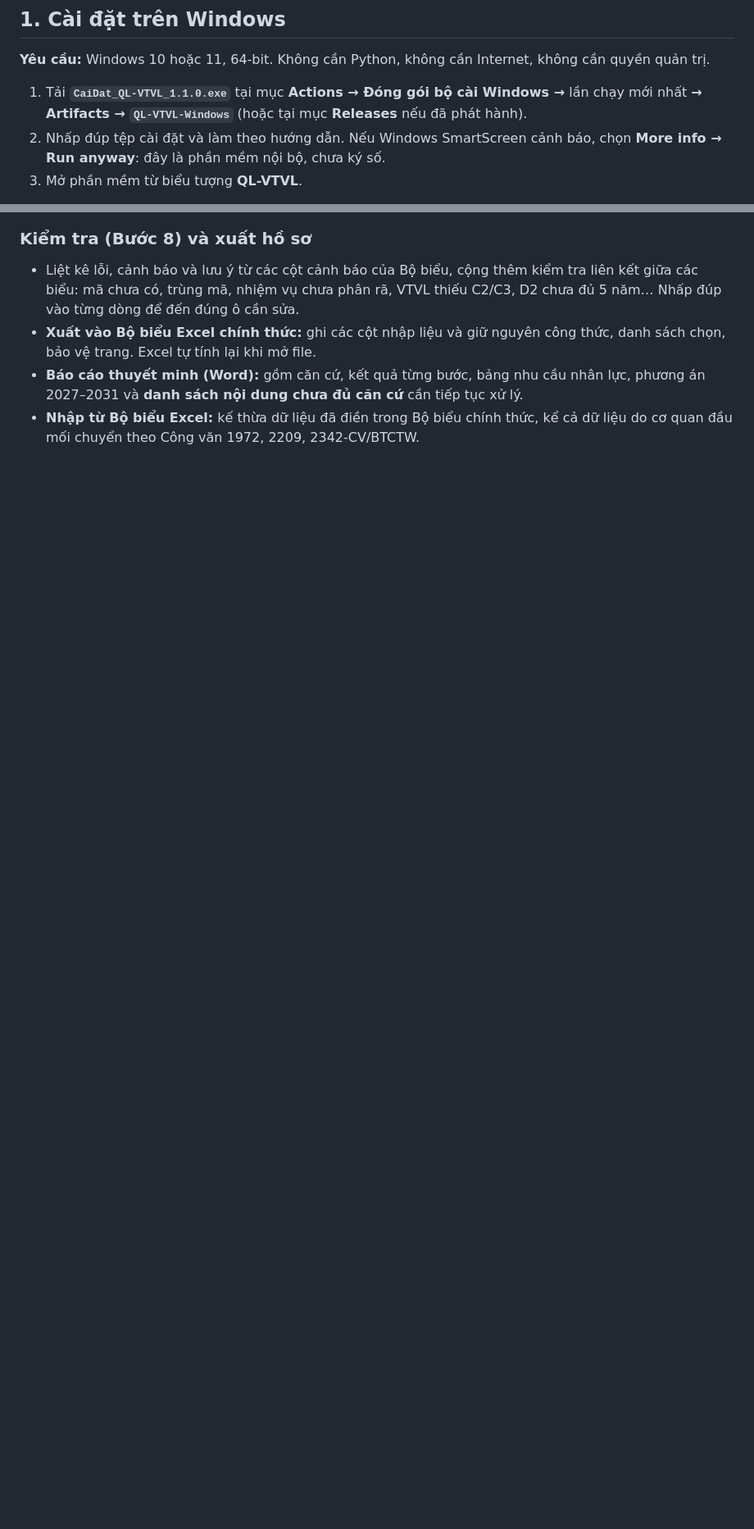
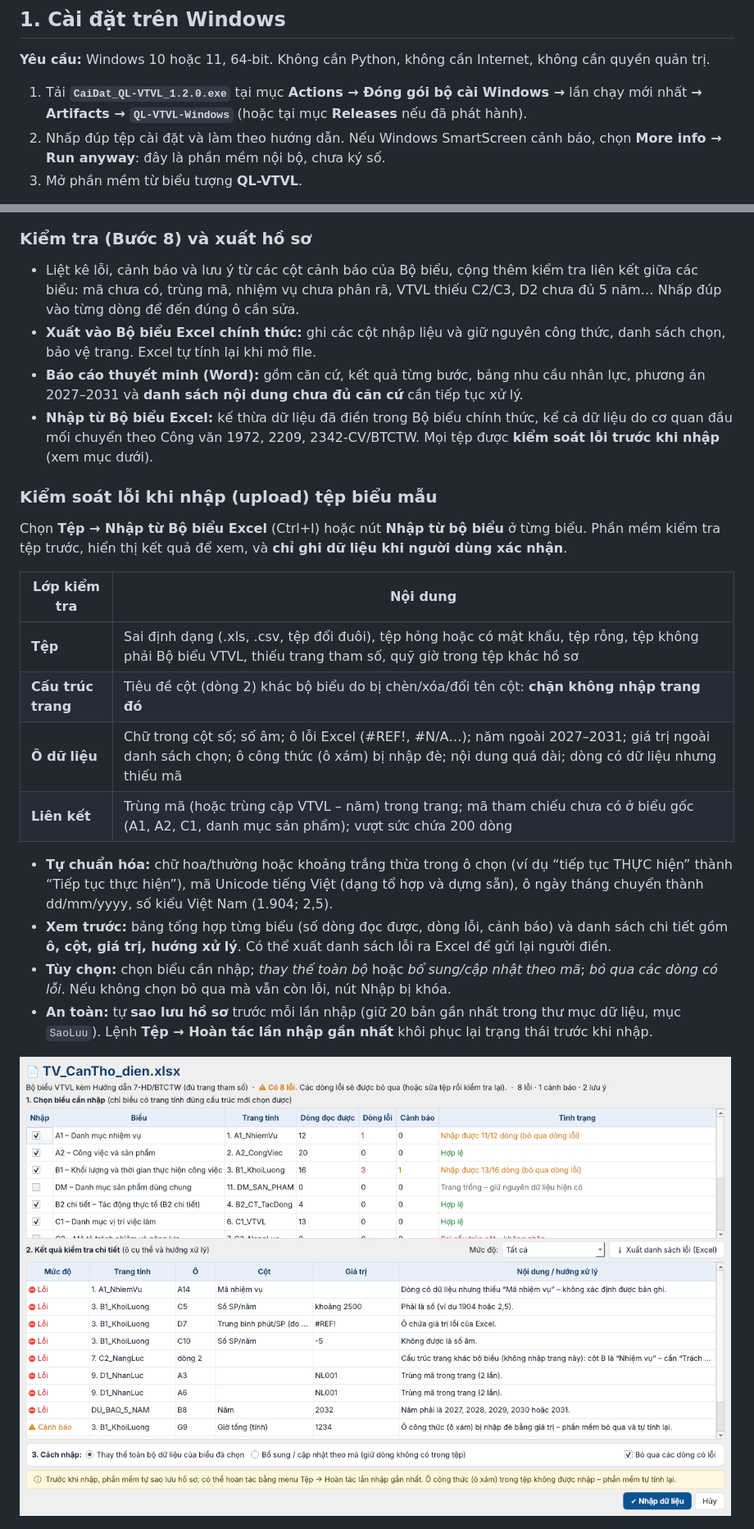
Before and after one commit to huutho8xct-ux/QL-VTVL, a Markdown page: README.md, 2 parts joined by grey strips. Shown at 82% size. GitHub-like rendering; pictures changed too: docs/images/kiem-tra-nhap.png (added); blank space fills up the shorter version.

```diff
--- a/README.md
+++ b/README.md
@@ -13,7 +13,7 @@ Phần mềm dùng **đúng tên cột, ký hiệu cột, danh sách lựa chọ
 
 **Yêu cầu:** Windows 10 hoặc 11, 64-bit. Không cần Python, không cần Internet, không cần quyền quản trị.
 
-1. Tải **`CaiDat_QL-VTVL_1.1.0.exe`** tại mục **Actions → Đóng gói bộ cài Windows →** lần chạy mới nhất **→ Artifacts → `QL-VTVL-Windows`** (hoặc tại mục **Releases** nếu đã phát hành).
+1. Tải **`CaiDat_QL-VTVL_1.2.0.exe`** tại mục **Actions → Đóng gói bộ cài Windows →** lần chạy mới nhất **→ Artifacts → `QL-VTVL-Windows`** (hoặc tại mục **Releases** nếu đã phát hành).
 2. Nhấp đúp tệp cài đặt và làm theo hướng dẫn. Nếu Windows SmartScreen cảnh báo, chọn **More info → Run anyway**: đây là phần mềm nội bộ, chưa ký số.
 3. Mở phần mềm từ biểu tượng **QL-VTVL**.
 
@@ -50,7 +50,24 @@ Kỳ thống kê là **01/10/2025 – 30/9/2026**. Nhân lực hiện có chốt
 - Liệt kê lỗi, cảnh báo và lưu ý từ các cột cảnh báo của Bộ biểu, cộng thêm kiểm tra liên kết giữa các biểu: mã chưa có, trùng mã, nhiệm vụ chưa phân rã, VTVL thiếu C2/C3, D2 chưa đủ 5 năm… Nhấp đúp vào từng dòng để đến đúng ô cần sửa.
 - **Xuất vào Bộ biểu Excel chính thức:** ghi các cột nhập liệu và giữ nguyên công thức, danh sách chọn, bảo vệ trang. Excel tự tính lại khi mở file.
 - **Báo cáo thuyết minh (Word):** gồm căn cứ, kết quả từng bước, bảng nhu cầu nhân lực, phương án 2027–2031 và **danh sách nội dung chưa đủ căn cứ** cần tiếp tục xử lý.
-- **Nhập từ Bộ biểu Excel:** kế thừa dữ liệu đã điền trong Bộ biểu chính thức, kể cả dữ liệu do cơ quan đầu mối chuyển theo Công văn 1972, 2209, 2342-CV/BTCTW.
+- **Nhập từ Bộ biểu Excel:** kế thừa dữ liệu đã điền trong Bộ biểu chính thức, kể cả dữ liệu do cơ quan đầu mối chuyển theo Công văn 1972, 2209, 2342-CV/BTCTW. Mọi tệp được **kiểm soát lỗi trước khi nhập** (xem mục dưới).
+
+### Kiểm soát lỗi khi nhập (upload) tệp biểu mẫu
+Chọn **Tệp → Nhập từ Bộ biểu Excel** (Ctrl+I) hoặc nút **Nhập từ bộ biểu** ở từng biểu. Phần mềm kiểm tra tệp trước, hiển thị kết quả để xem, và **chỉ ghi dữ liệu khi người dùng xác nhận**.
+
+| Lớp kiểm tra | Nội dung |
+|---|---|
+| **Tệp** | Sai định dạng (.xls, .csv, tệp đổi đuôi), tệp hỏng hoặc có mật khẩu, tệp rỗng, tệp không phải Bộ biểu VTVL, thiếu trang tham số, quỹ giờ trong tệp khác hồ sơ |
+| **Cấu trúc trang** | Tiêu đề cột (dòng 2) khác bộ biểu do bị chèn/xóa/đổi tên cột: **chặn không nhập trang đó** |
+| **Ô dữ liệu** | Chữ trong cột số; số âm; ô lỗi Excel (#REF!, #N/A…); năm ngoài 2027–2031; giá trị ngoài danh sách chọn; ô công thức (ô xám) bị nhập đè; nội dung quá dài; dòng có dữ liệu nhưng thiếu mã |
+| **Liên kết** | Trùng mã (hoặc trùng cặp VTVL – năm) trong trang; mã tham chiếu chưa có ở biểu gốc (A1, A2, C1, danh mục sản phẩm); vượt sức chứa 200 dòng |
+
+- **Tự chuẩn hóa:** chữ hoa/thường hoặc khoảng trắng thừa trong ô chọn (ví dụ “tiếp tục THỰC hiện” thành “Tiếp tục thực hiện”), mã Unicode tiếng Việt (dạng tổ hợp và dựng sẵn), ô ngày tháng chuyển thành dd/mm/yyyy, số kiểu Việt Nam (1.904; 2,5).
+- **Xem trước:** bảng tổng hợp từng biểu (số dòng đọc được, dòng lỗi, cảnh báo) và danh sách chi tiết gồm **ô, cột, giá trị, hướng xử lý**. Có thể xuất danh sách lỗi ra Excel để gửi lại người điền.
+- **Tùy chọn:** chọn biểu cần nhập; *thay thế toàn bộ* hoặc *bổ sung/cập nhật theo mã*; *bỏ qua các dòng có lỗi*. Nếu không chọn bỏ qua mà vẫn còn lỗi, nút Nhập bị khóa.
+- **An toàn:** tự **sao lưu hồ sơ** trước mỗi lần nhập (giữ 20 bản gần nhất trong thư mục dữ liệu, mục `SaoLuu`). Lệnh **Tệp → Hoàn tác lần nhập gần nhất** khôi phục lại trạng thái trước khi nhập.
+
+![Kiểm tra trước khi nhập](docs/images/kiem-tra-nhap.png)
 
 ![Kiểm tra](docs/images/kiem-tra.png)
 
```
Also changed, not shown: other parts of README.md (+3 -2 lines), 12 other files.
